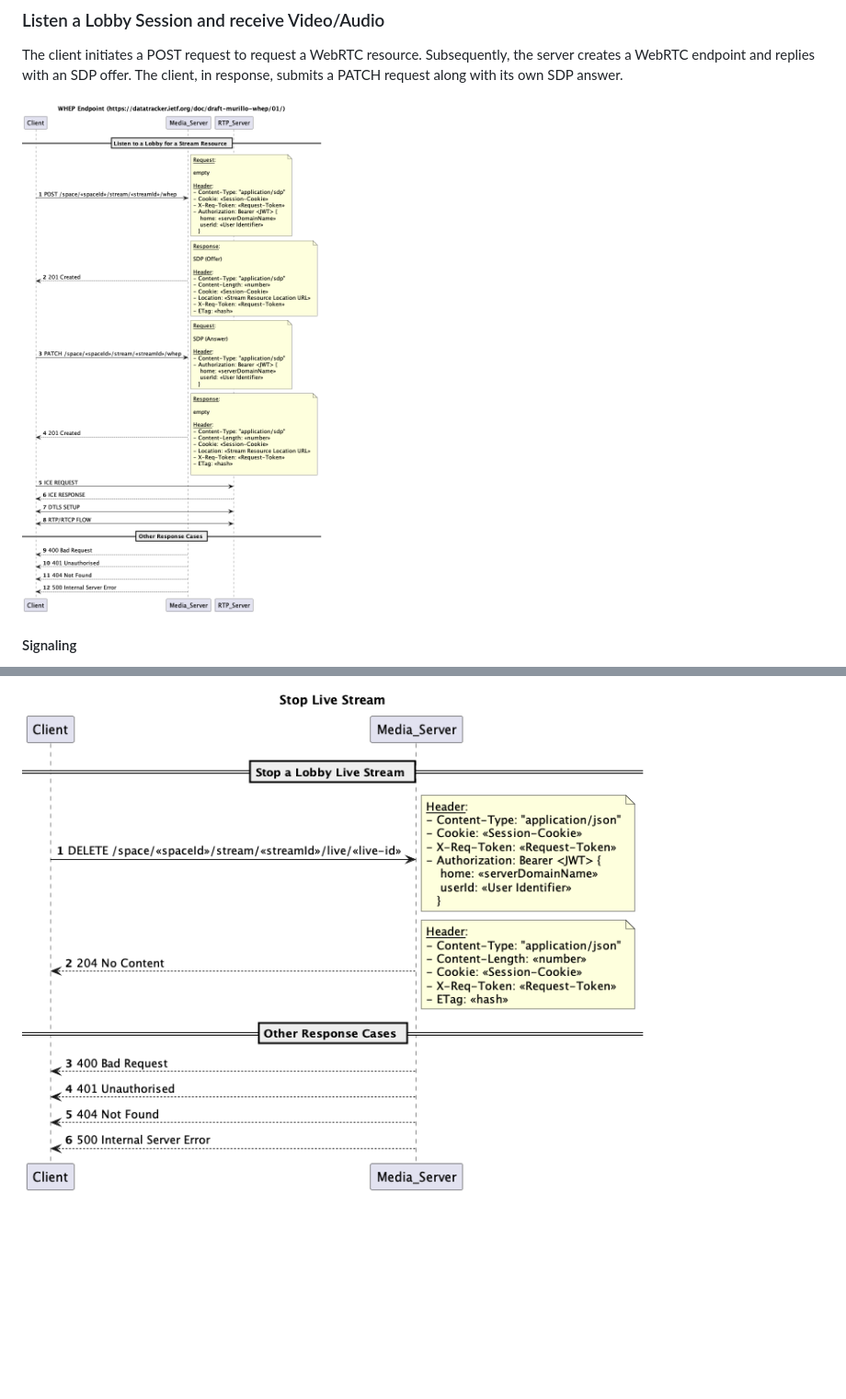
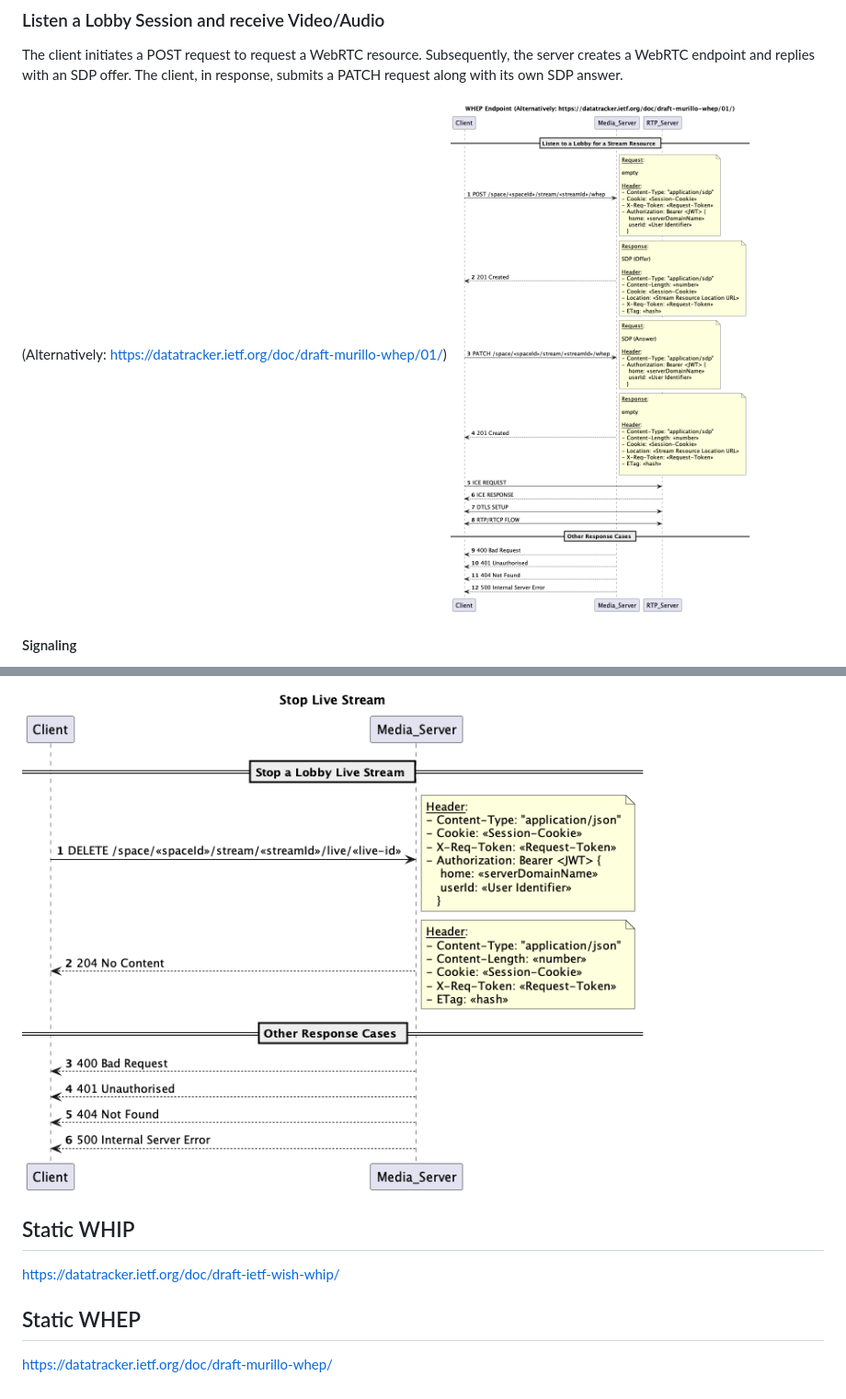
Before and after one commit to shigde/sfu, a Markdown page: docs/whip-whep.md, 2 parts joined by grey strips. Shown: that part at 92% size. Drawn GitHub-style; pictures changed too: docs/uml/sequence/lobby-listen-whep.png; blank space fills up the shorter version.

Commit message:
Listen lobby based on outdated whep alternative

```diff
--- a/docs/whip-whep.md
+++ b/docs/whip-whep.md
@@ -31,6 +31,7 @@ The client initiates a POST request to request a WebRTC resource.
 Subsequently, the server creates a WebRTC endpoint and replies with an SDP offer.
 The client, in response, submits a PATCH request along with its own SDP answer.
 
+(Alternatively: https://datatracker.ietf.org/doc/draft-murillo-whep/01/)
 !["live-stream"](./uml/sequence/lobby-listen-whep.png)
 
 #### Signaling
@@ -50,3 +51,9 @@ This session cookie represents a Lobby session and is obtained when you create a
 !["live-stream"](./uml/sequence/lobby-stream-status.png)
 
 !["live-stream"](./uml/sequence/lobby-stream-stop.png)
+
+## Static WHIP
+https://datatracker.ietf.org/doc/draft-ietf-wish-whip/
+
+## Static WHEP
+https://datatracker.ietf.org/doc/draft-murillo-whep/
```
Also changed, not shown: 1 other file.
